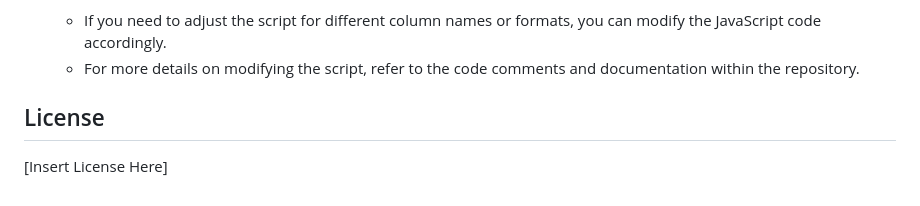
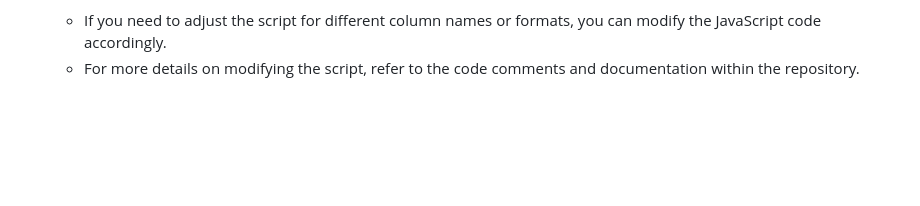
Before and after one commit to datoonman/excelmerger, a Markdown page: README.md, the part around the change. Drawn GitHub-style; blank space fills up the shorter version.

```diff
--- a/README.md
+++ b/README.md
@@ -43,7 +43,3 @@ A web application for merging and processing Excel files. This tool allows users
 6. **Editing the Script (Optional):**
    - If you need to adjust the script for different column names or formats, you can modify the JavaScript code accordingly.
    - For more details on modifying the script, refer to the code comments and documentation within the repository.
-
-## License
-
-[Insert License Here]
```
